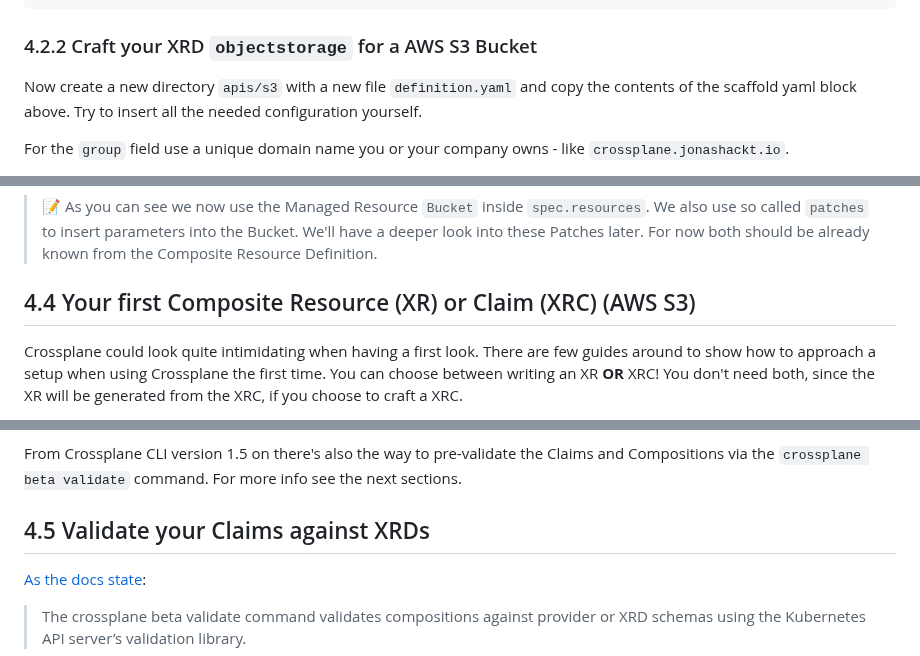
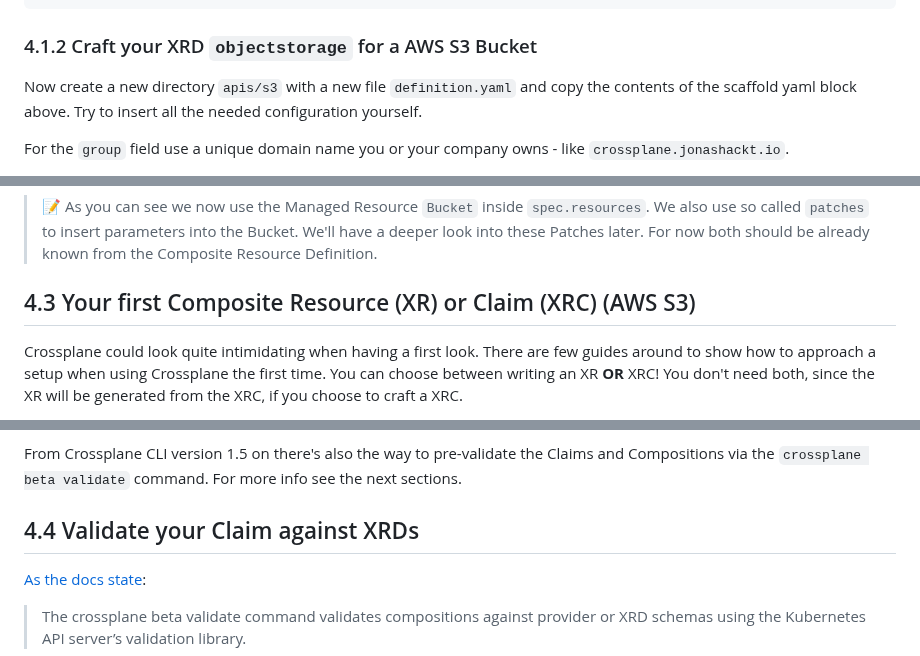
Before and after one commit to jonashackt/crossplane-training, a Markdown page: 04-compositions-xrds-claims.md, 3 parts joined by grey strips. Rendered like a GitHub page; folded sections open.

```diff
--- a/04-compositions-xrds-claims.md
+++ b/04-compositions-xrds-claims.md
@@ -84,8 +71,7 @@ Note that Crossplane will be automatically extended this section. Therefore the
     status.connectionDetails
 
 
-### 4.2.2 Craft your XRD `objectstorage` for a AWS S3 Bucket
-
+### 4.1.2 Craft your XRD `objectstorage` for a AWS S3 Bucket
 
 Now create a new directory `apis/s3` with a new file `definition.yaml` and copy the contents of the scaffold yaml block above. Try to insert all the needed configuration yourself.
 
@@ -317,7 +303,7 @@ spec:
 
 
 
-## 4.4 Your first Composite Resource (XR) or Claim (XRC) (AWS S3)
+## 4.3 Your first Composite Resource (XR) or Claim (XRC) (AWS S3)
 
 Crossplane could look quite intimidating when having a first look. There are few guides around to show how to approach a setup when using Crossplane the first time. You can choose between writing an XR __OR__ XRC! You don't need both, since the XR will be generated from the XRC, if you choose to craft a XRC.
 
@@ -375,7 +361,7 @@ From Crossplane CLI version 1.5 on there's also the way to pre-validate the Clai
 
 
 
-## 4.5 Validate your Claims against XRDs
+## 4.4 Validate your Claim against XRDs
 
 [As the docs state](https://docs.crossplane.io/latest/cli/command-reference/#beta-validate):
 
```
Also changed, not shown: other parts of 04-compositions-xrds-claims.md (+14 -27 lines).
